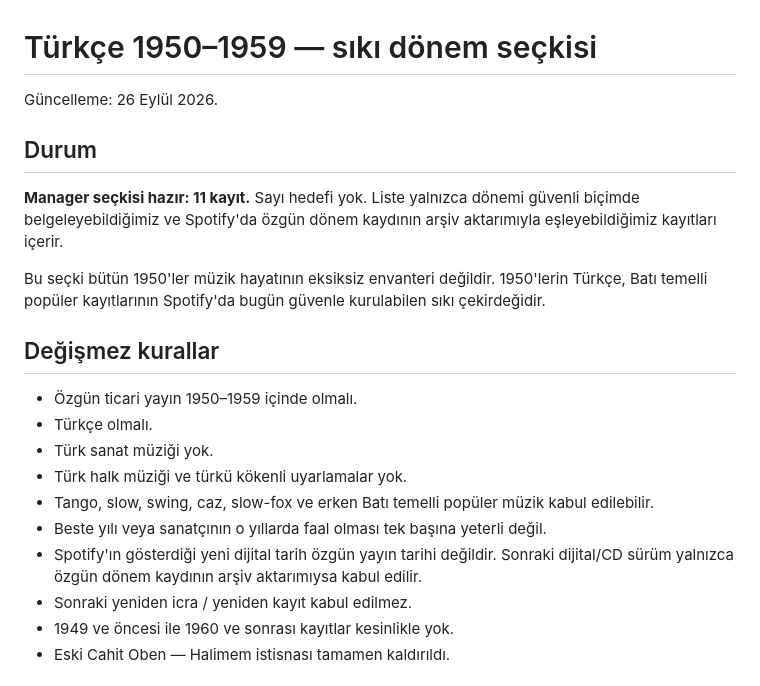
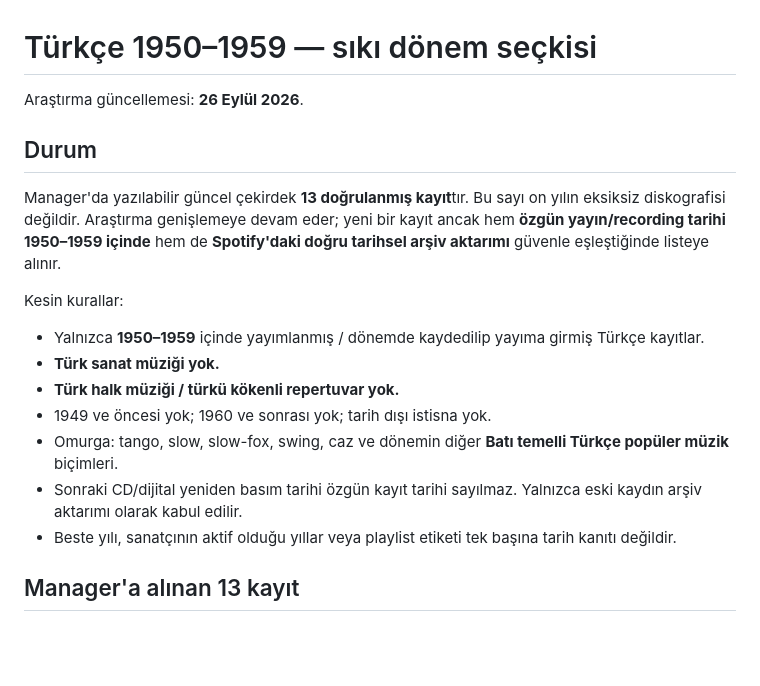
Before and after one commit to camurmurat-lgtm/murat-spotify-manager, a Markdown page: TURKCE_1950_1959.md, the part around one of its changes. GitHub-like rendering; blank space fills up the shorter version.

Commit message:
Document 13-record strict 1950s research set

```diff
--- a/TURKCE_1950_1959.md
+++ b/TURKCE_1950_1959.md
@@ -1,23 +1,20 @@
 # Türkçe 1950–1959 — sıkı dönem seçkisi
 
-Güncelleme: 26 Eylül 2026.
+Araştırma güncellemesi: **26 Eylül 2026**.
 
 ## Durum
 
-**Manager seçkisi hazır: 11 kayıt.** Sayı hedefi yok. Liste yalnızca dönemi güvenli biçimde belgeleyebildiğimiz ve Spotify'da özgün dönem kaydının arşiv aktarımıyla eşleyebildiğimiz kayıtları içerir.
+Manager'da yazılabilir güncel çekirdek **13 doğrulanmış kayıt**tır. Bu sayı on yılın eksiksiz diskografisi değildir. Araştırma genişlemeye devam eder; yeni bir kayıt ancak hem **özgün yayın/recording tarihi 1950–1959 içinde** hem de **Spotify'daki doğru tarihsel arşiv aktarımı** güvenle eşleştiğinde listeye alınır.
 
-Bu seçki bütün 1950'ler müzik hayatının eksiksiz envanteri değildir. 1950'lerin Türkçe, Batı temelli popüler kayıtlarının Spotify'da bugün güvenle kurulabilen sıkı çekirdeğidir.
+Kesin kurallar:
 
-## Değişmez kurallar
+- Yalnızca **1950–1959** içinde yayımlanmış / dönemde kaydedilip yayıma girmiş Türkçe kayıtlar.
+- **Türk sanat müziği yok.**
+- **Türk halk müziği / türkü kökenli repertuvar yok.**
+- 1949 ve öncesi yok; 1960 ve sonrası yok; tarih dışı istisna yok.
+- Omurga: tango, slow, slow-fox, swing, caz ve dönemin diğer **Batı temelli Türkçe popüler müzik** biçimleri.
+- Sonraki CD/dijital yeniden basım tarihi özgün kayıt tarihi sayılmaz. Yalnızca eski kaydın arşiv aktarımı olarak kabul edilir.
+- Beste yılı, sanatçının aktif olduğu yıllar veya playlist etiketi tek başına tarih kanıtı değildir.
 
-- Özgün ticari yayın 1950–1959 içinde olmalı.
-- Türkçe olmalı.
-- Türk sanat müziği yok.
-- Türk halk müziği ve türkü kökenli uyarlamalar yok.
-- Tango, slow, swing, caz, slow-fox ve erken Batı temelli popüler müzik kabul edilebilir.
-- Beste yılı veya sanatçının o yıllarda faal olması tek başına yeterli değil.
-- Spotify'ın gösterdiği yeni dijital tarih özgün yayın tarihi değildir. Sonraki dijital/CD sürüm yalnızca özgün dönem kaydının arşiv aktarımıysa kabul edilir.
-- Sonraki yeniden icra / yeniden kayıt kabul edilmez.
-- 1949 ve öncesi ile 1960 ve sonrası kayıtlar kesinlikle yok.
-- Eski Cahit Oben — Halimem istisnası tamamen kaldırıldı.
+## Manager'a alınan 13 kayıt
 
```
Also changed, not shown: other parts of TURKCE_1950_1959.md (+42 -46 lines).
